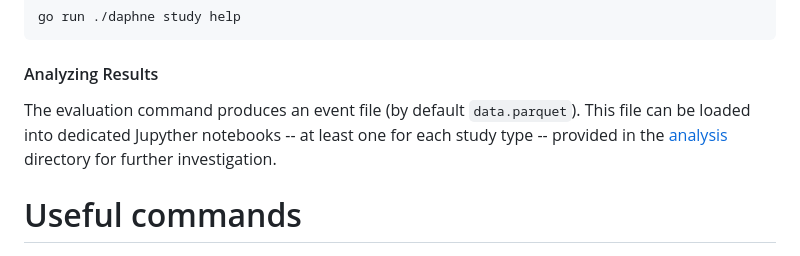
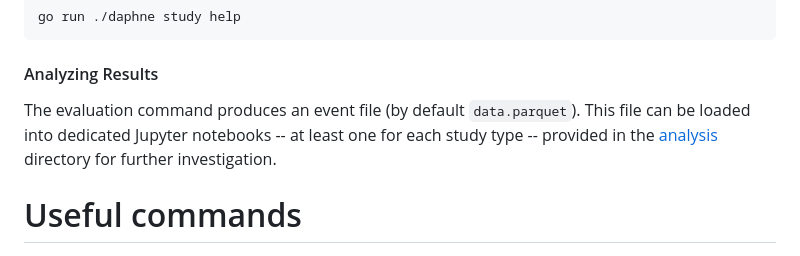
Before and after one commit to 0xsoniclabs/daphne, a Markdown page: README.md, the part around the change. GitHub-like rendering.

Commit message:
Update README.md
Co-authored-by: aksonic <164125348+aksonic@users.noreply.github.com>

```diff
--- a/README.md
+++ b/README.md
@@ -82,7 +82,7 @@ go run ./daphne study help
 
 #### Analyzing Results
 The evaluation command produces an event file (by default `data.parquet`). This
-file can be loaded into dedicated Jupyther notebooks -- at least one for each
+file can be loaded into dedicated Jupyter notebooks -- at least one for each
 study type -- provided in the [analysis](./analysis/study) directory for further investigation.
 
 
```
